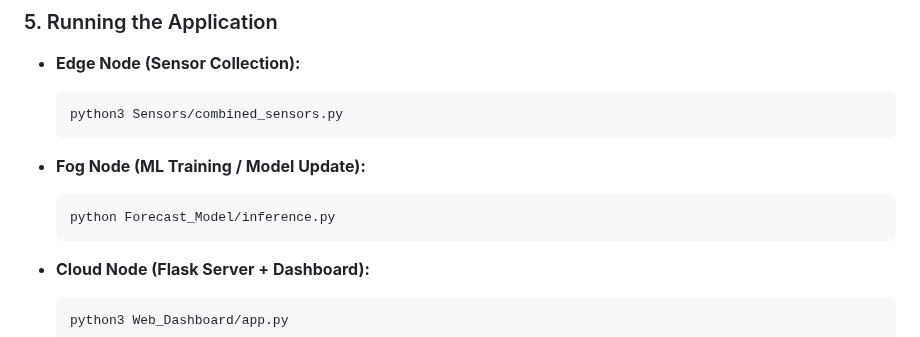
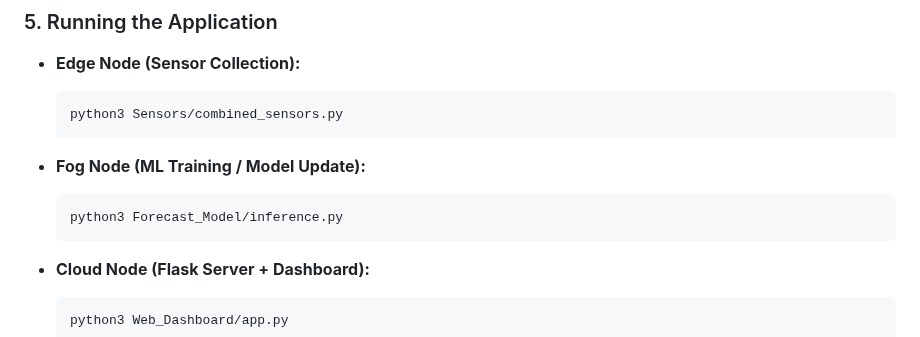
Before and after one commit to Tthh123/INF2009_GROUP1, a Markdown page: README.md, the part around the change. Rendered like a GitHub page.

````diff
--- a/README.md
+++ b/README.md
@@ -46,7 +46,7 @@ Ensure that all sensors are properly connected to your Raspberry Pi using the co
 - **Fog Node (ML Training / Model Update):**
 
   ```bash
-  python Forecast_Model/inference.py
+  python3 Forecast_Model/inference.py
   ```
 
 - **Cloud Node (Flask Server + Dashboard):**
````
